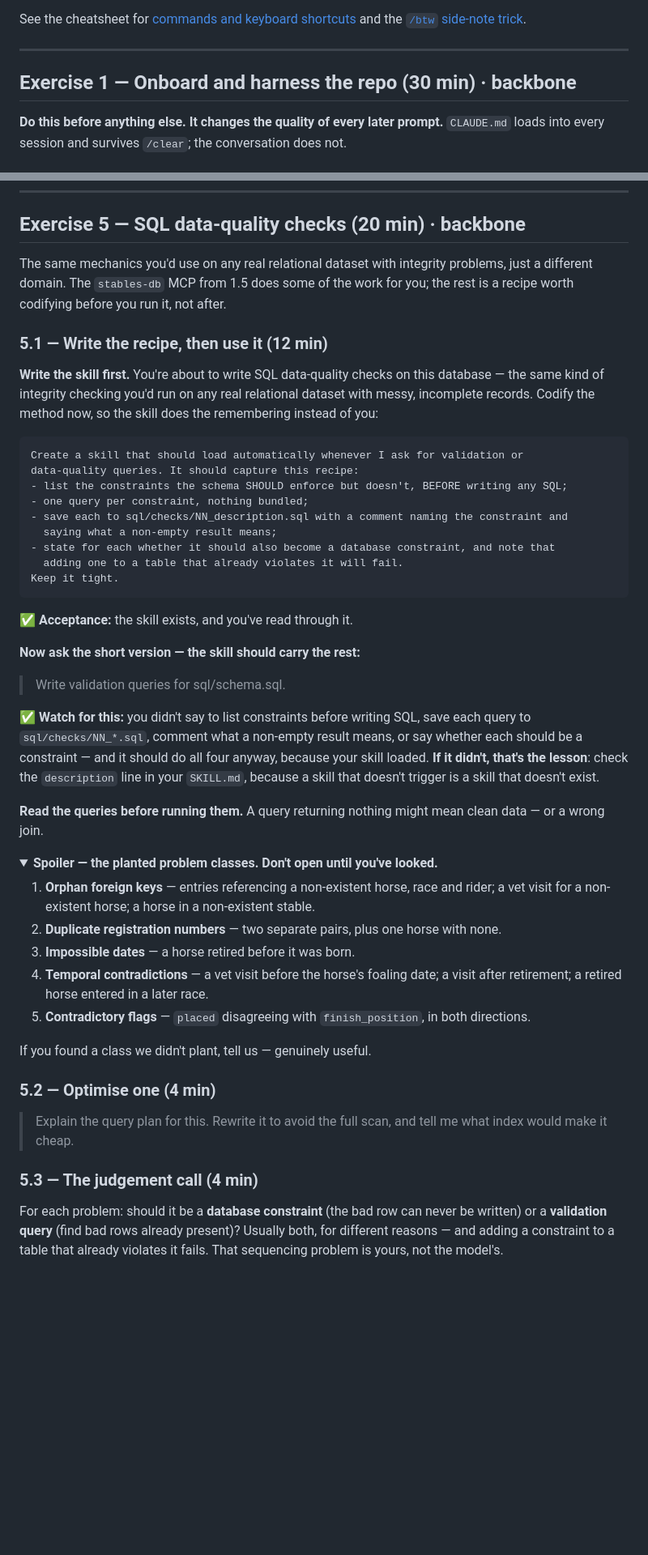
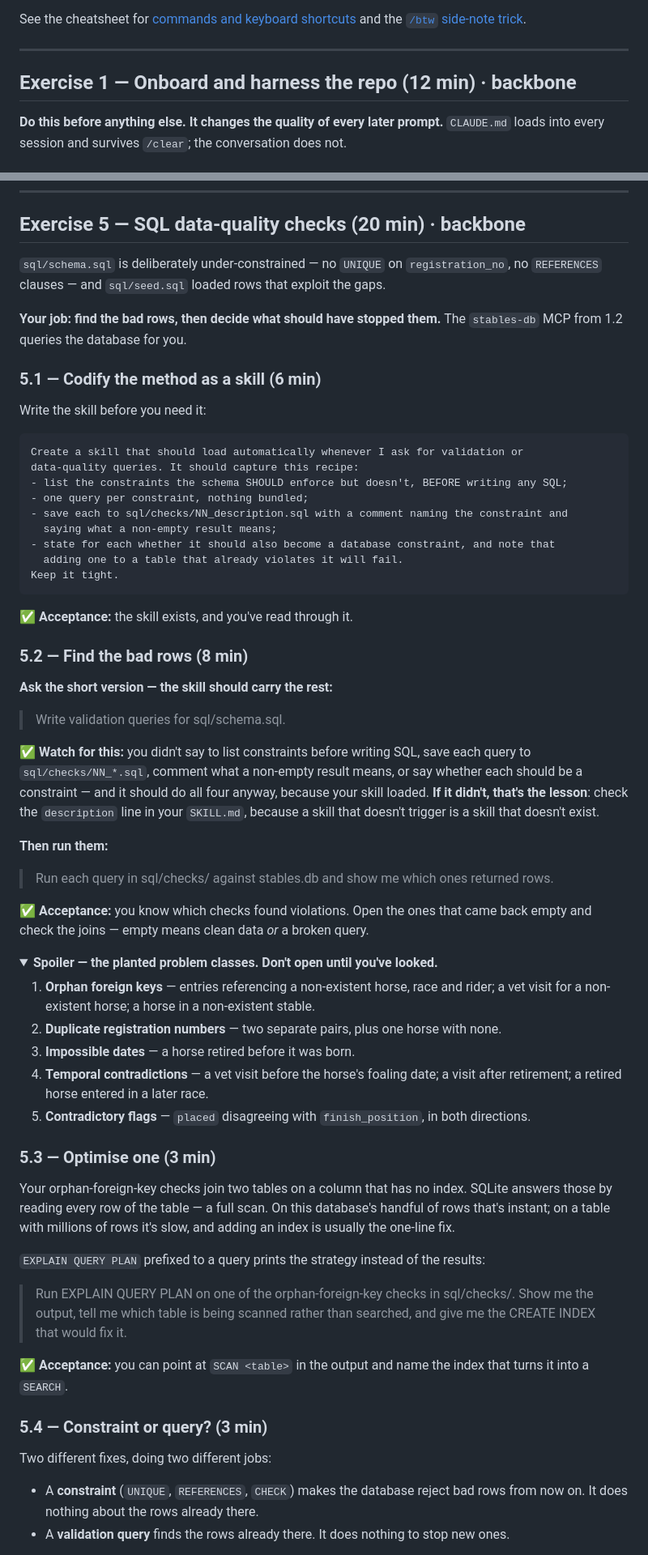
Before and after one commit to daria-sorokina-da/claudeworkshopresearch-day3, a Markdown page: EXERCISE.md, 2 parts joined by grey strips. Shown at 81% size. Drawn GitHub-style; folded sections open; blank space fills up the shorter version.

````diff
--- a/EXERCISE.md
+++ b/EXERCISE.md
@@ -127,7 +127,7 @@ and the [`/btw` side-note trick](CHEATSHEET.md#mid-task-side-notes).
 
 ---
 
-## Exercise 1 — Onboard and harness the repo (30 min) · backbone
+## Exercise 1 — Onboard and harness the repo (12 min) · backbone
 
 **Do this before anything else. It changes the quality of every later prompt.**
 `CLAUDE.md` loads into every session and survives `/clear`; the conversation does not.
@@ -543,16 +495,15 @@ Watch red → green. Then `/review`, read the diff, commit.
 
 ## Exercise 5 — SQL data-quality checks (20 min) · backbone
 
-The same mechanics you'd use on any real relational dataset with integrity problems, just
-a different domain. The `stables-db` MCP from 1.5 does some of the work for you; the rest
-is a recipe worth codifying before you run it, not after.
+`sql/schema.sql` is deliberately under-constrained — no `UNIQUE` on `registration_no`, no
+`REFERENCES` clauses — and `sql/seed.sql` loaded rows that exploit the gaps.
 
-### 5.1 — Write the recipe, then use it (12 min)
+**Your job: find the bad rows, then decide what should have stopped them.** The
+`stables-db` MCP from 1.2 queries the database for you.
 
-**Write the skill first.** You're about to write SQL data-quality checks on this
-database — the same kind of integrity checking you'd run on any real relational dataset
-with messy, incomplete records. Codify the method now, so the skill does the remembering
-instead of you:
+### 5.1 — Codify the method as a skill (6 min)
+
+Write the skill before you need it:
 
 ```
 Create a skill that should load automatically whenever I ask for validation or
@@ -568,7 +519,9 @@ Keep it tight.
 
 ✅ **Acceptance:** the skill exists, and you've read through it.
 
-**Now ask the short version — the skill should carry the rest:**
+### 5.2 — Find the bad rows (8 min)
+
+**Ask the short version — the skill should carry the rest:**
 
 > Write validation queries for sql/schema.sql.
 
@@ -578,8 +531,12 @@ should be a constraint — and it should do all four anyway, because your skill
 **If it didn't, that's the lesson**: check the `description` line in your `SKILL.md`,
 because a skill that doesn't trigger is a skill that doesn't exist.
 
-**Read the queries before running them.** A query returning nothing might mean clean data —
-or a wrong join.
+**Then run them:**
+
+> Run each query in sql/checks/ against stables.db and show me which ones returned rows.
+
+✅ **Acceptance:** you know which checks found violations. Open the ones that came back
+empty and check the joins — empty means clean data *or* a broken query.
 
 <details>
 <summary><strong>Spoiler — the planted problem classes. Don't open until you've looked.</strong></summary>
@@ -592,18 +549,29 @@ or a wrong join.
    retirement; a retired horse entered in a later race.
 5. **Contradictory flags** — `placed` disagreeing with `finish_position`, in both
    directions.
-
-If you found a class we didn't plant, tell us — genuinely useful.
 </details>
 
-### 5.2 — Optimise one (4 min)
+### 5.3 — Optimise one (3 min)
 
-> Explain the query plan for this. Rewrite it to avoid the full scan, and tell me
-> what index would make it cheap.
+Your orphan-foreign-key checks join two tables on a column that has no index. SQLite
+answers those by reading every row of the table — a full scan. On this database's handful
+of rows that's instant; on a table with millions of rows it's slow, and adding an index is
+usually the one-line fix.
 
-### 5.3 — The judgement call (4 min)
+`EXPLAIN QUERY PLAN` prefixed to a query prints the strategy instead of the results:
 
-For each problem: should it be a **database constraint** (the bad row can never be written)
-or a **validation query** (find bad rows already present)? Usually both, for different
-reasons — and adding a constraint to a table that already violates it fails. That
-sequencing problem is yours, not the model's.
+> Run EXPLAIN QUERY PLAN on one of the orphan-foreign-key checks in sql/checks/. Show me
+> the output, tell me which table is being scanned rather than searched, and give me the
+> CREATE INDEX that would fix it.
+
+✅ **Acceptance:** you can point at `SCAN <table>` in the output and name the index that
+turns it into a `SEARCH`.
+
+### 5.4 — Constraint or query? (3 min)
+
+Two different fixes, doing two different jobs:
+
+- A **constraint** (`UNIQUE`, `REFERENCES`, `CHECK`) makes the database reject bad rows
+  from now on. It does nothing about the rows already there.
+- A **validation query** finds the rows already there. It does nothing to stop new ones.
+
````
Also changed, not shown: other parts of EXERCISE.md (+39 -73 lines).
